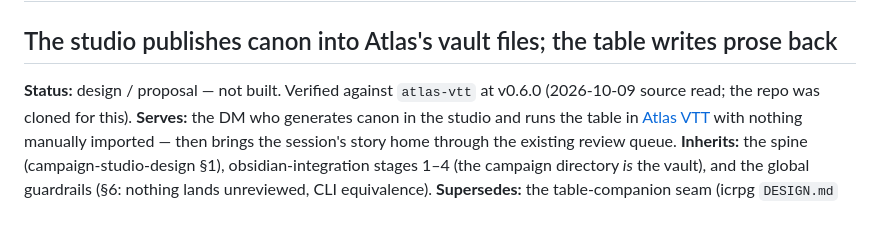
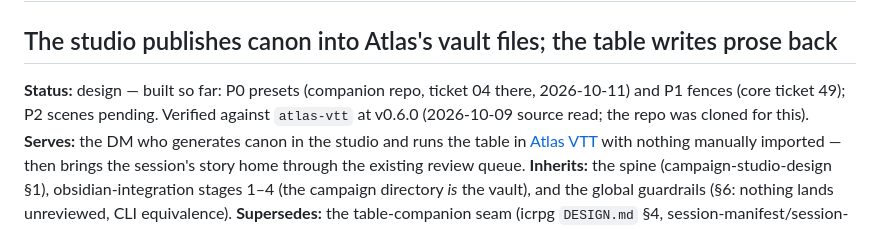
Before and after one commit to seandmatthews/dnd-campaign-generator, a Markdown page: docs/design/atlas-seam.md, the part around the change. Drawn GitHub-style.

```diff
--- a/docs/design/atlas-seam.md
+++ b/docs/design/atlas-seam.md
@@ -1,7 +1,9 @@
 # The Atlas VTT Seam
 ## The studio publishes canon into Atlas's vault files; the table writes prose back
 
-**Status:** design / proposal — not built. Verified against `atlas-vtt` at
+**Status:** design — built so far: P0 presets (companion repo, ticket 04
+there, 2026-10-11) and P1 fences (core ticket 49); P2 scenes pending.
+Verified against `atlas-vtt` at
 v0.6.0 (2026-10-09 source read; the repo was cloned for this).
 **Serves:** the DM who generates canon in the studio and runs the table in
 [Atlas VTT](https://github.com/atlas-vtt/atlas-vtt) with nothing manually
```
Also changed, not shown: docs/for-new-gms/ATLAS.md (+25 -16 lines).
